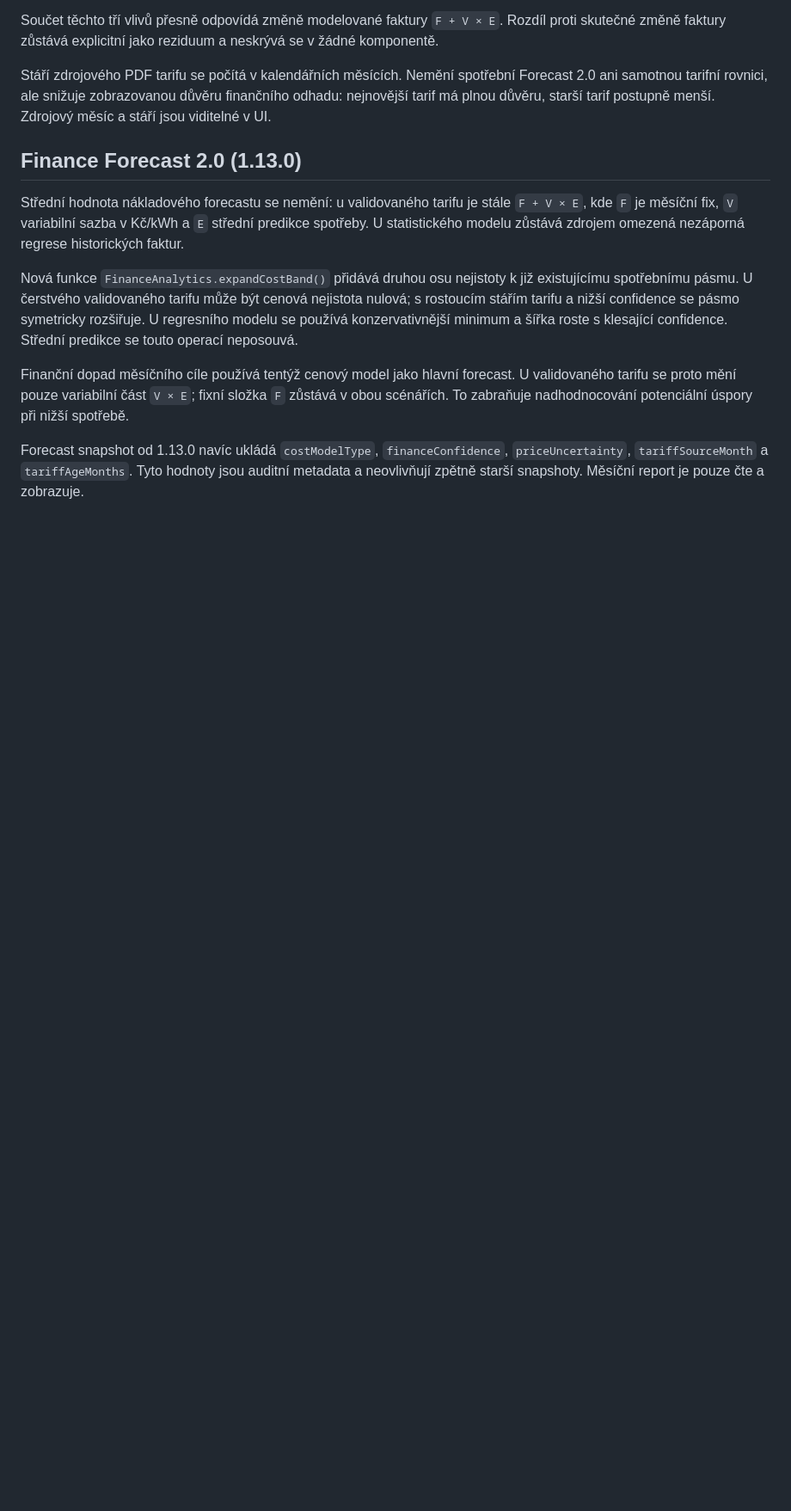
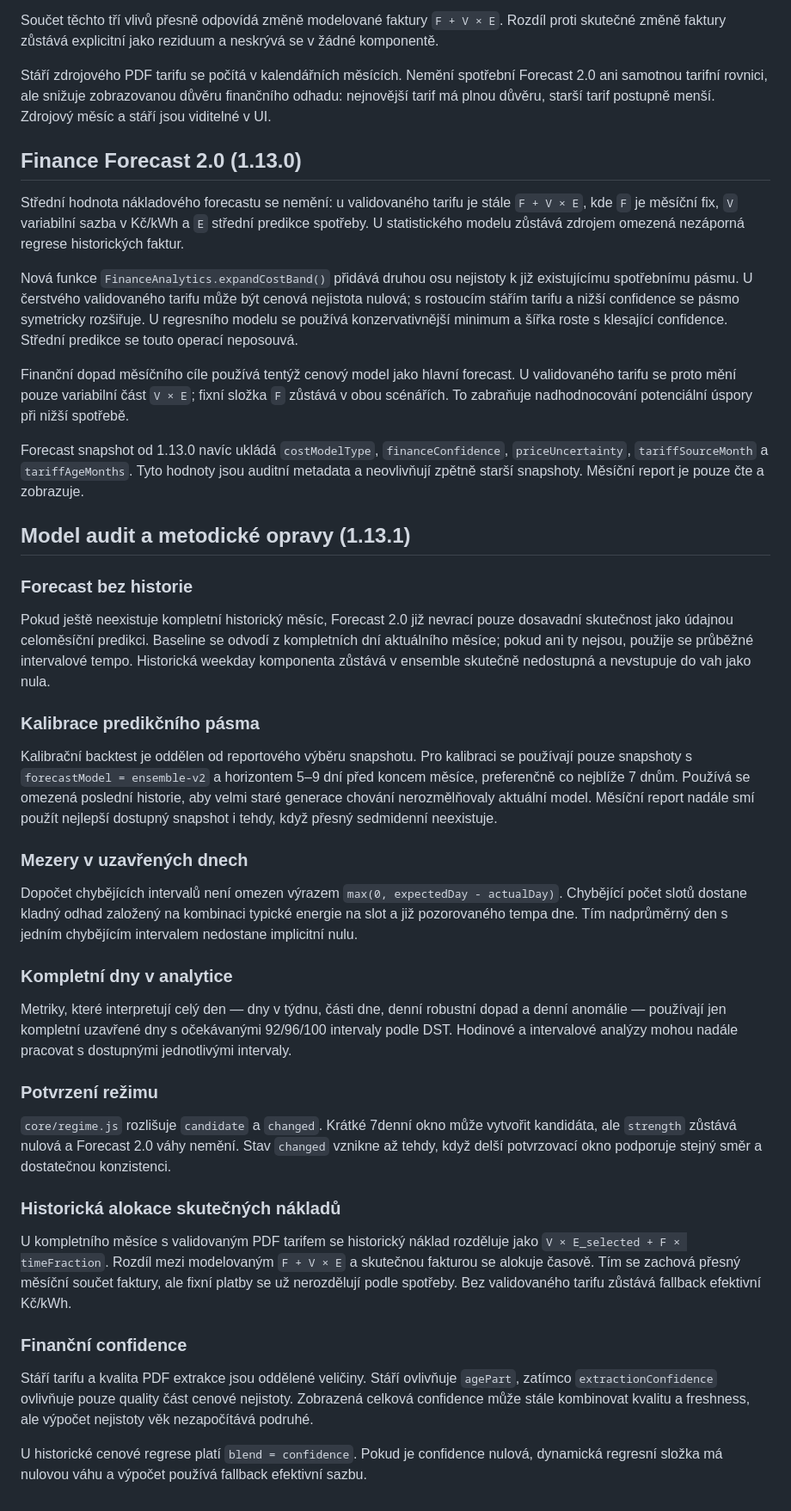
Before and after one commit to reisnerfrantisek-a11y/energo-prehled, a Markdown page: beta/ARCHITECTURE.md, the part around the change. Shown at 86% size. Rendered like a GitHub page; blank space fills up the shorter version.

Commit message:
Document audited forecast and analytics methodology

```diff
--- a/beta/ARCHITECTURE.md
+++ b/beta/ARCHITECTURE.md
@@ -134,3 +134,29 @@ Nová funkce `FinanceAnalytics.expandCostBand()` přidává druhou osu nejistoty
 Finanční dopad měsíčního cíle používá tentýž cenový model jako hlavní forecast. U validovaného tarifu se proto mění pouze variabilní část `V × E`; fixní složka `F` zůstává v obou scénářích. To zabraňuje nadhodnocování potenciální úspory při nižší spotřebě.
 
 Forecast snapshot od 1.13.0 navíc ukládá `costModelType`, `financeConfidence`, `priceUncertainty`, `tariffSourceMonth` a `tariffAgeMonths`. Tyto hodnoty jsou auditní metadata a neovlivňují zpětně starší snapshoty. Měsíční report je pouze čte a zobrazuje.
+
+
+## Model audit a metodické opravy (1.13.1)
+
+### Forecast bez historie
+Pokud ještě neexistuje kompletní historický měsíc, Forecast 2.0 již nevrací pouze dosavadní skutečnost jako údajnou celoměsíční predikci. Baseline se odvodí z kompletních dní aktuálního měsíce; pokud ani ty nejsou, použije se průběžné intervalové tempo. Historická weekday komponenta zůstává v ensemble skutečně nedostupná a nevstupuje do vah jako nula.
+
+### Kalibrace predikčního pásma
+Kalibrační backtest je oddělen od reportového výběru snapshotu. Pro kalibraci se používají pouze snapshoty s `forecastModel = ensemble-v2` a horizontem 5–9 dní před koncem měsíce, preferenčně co nejblíže 7 dnům. Používá se omezená poslední historie, aby velmi staré generace chování nerozmělňovaly aktuální model. Měsíční report nadále smí použít nejlepší dostupný snapshot i tehdy, když přesný sedmidenní neexistuje.
+
+### Mezery v uzavřených dnech
+Dopočet chybějících intervalů není omezen výrazem `max(0, expectedDay - actualDay)`. Chybějící počet slotů dostane kladný odhad založený na kombinaci typické energie na slot a již pozorovaného tempa dne. Tím nadprůměrný den s jedním chybějícím intervalem nedostane implicitní nulu.
+
+### Kompletní dny v analytice
+Metriky, které interpretují celý den — dny v týdnu, části dne, denní robustní dopad a denní anomálie — používají jen kompletní uzavřené dny s očekávanými 92/96/100 intervaly podle DST. Hodinové a intervalové analýzy mohou nadále pracovat s dostupnými jednotlivými intervaly.
+
+### Potvrzení režimu
+`core/regime.js` rozlišuje `candidate` a `changed`. Krátké 7denní okno může vytvořit kandidáta, ale `strength` zůstává nulová a Forecast 2.0 váhy nemění. Stav `changed` vznikne až tehdy, když delší potvrzovací okno podporuje stejný směr a dostatečnou konzistenci.
+
+### Historická alokace skutečných nákladů
+U kompletního měsíce s validovaným PDF tarifem se historický náklad rozděluje jako `V × E_selected + F × timeFraction`. Rozdíl mezi modelovaným `F + V × E` a skutečnou fakturou se alokuje časově. Tím se zachová přesný měsíční součet faktury, ale fixní platby se už nerozdělují podle spotřeby. Bez validovaného tarifu zůstává fallback efektivní Kč/kWh.
+
+### Finanční confidence
+Stáří tarifu a kvalita PDF extrakce jsou oddělené veličiny. Stáří ovlivňuje `agePart`, zatímco `extractionConfidence` ovlivňuje pouze quality část cenové nejistoty. Zobrazená celková confidence může stále kombinovat kvalitu a freshness, ale výpočet nejistoty věk nezapočítává podruhé.
+
+U historické cenové regrese platí `blend = confidence`. Pokud je confidence nulová, dynamická regresní složka má nulovou váhu a výpočet používá fallback efektivní sazbu.
```
